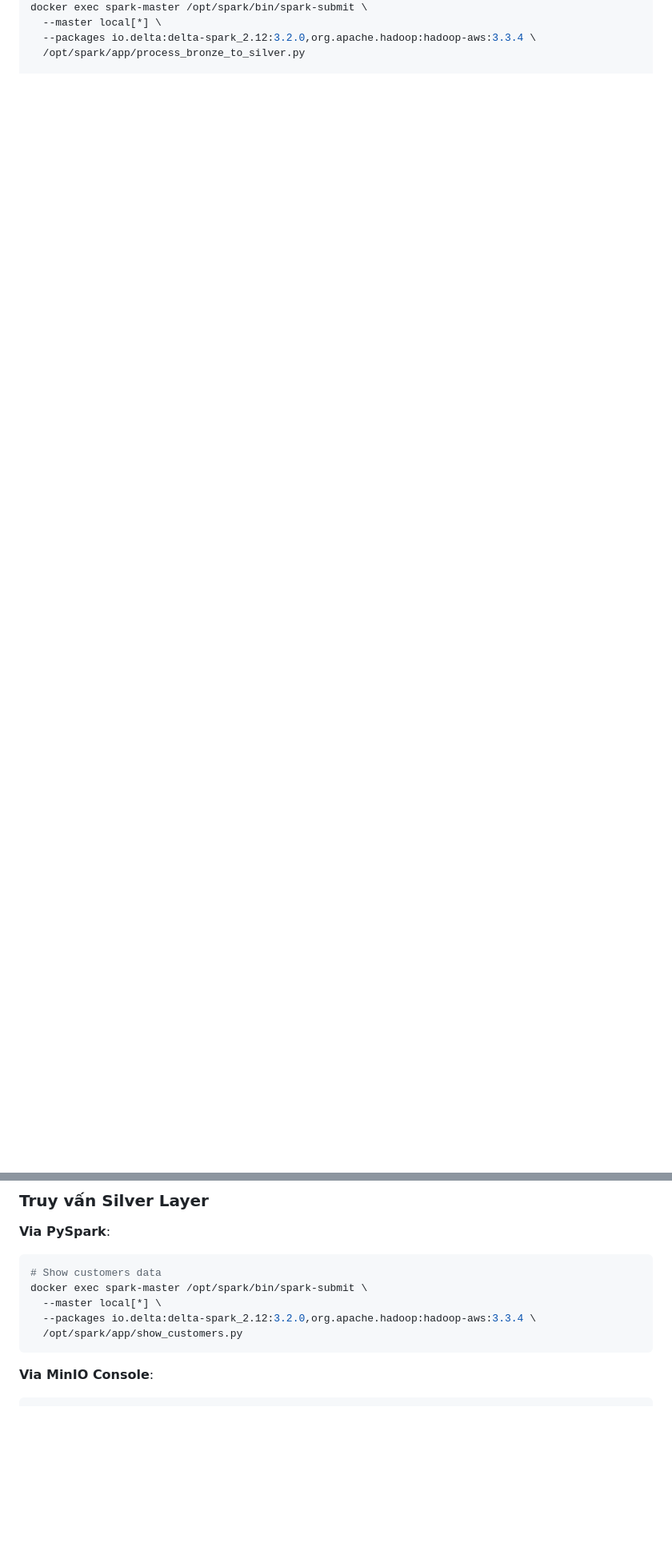
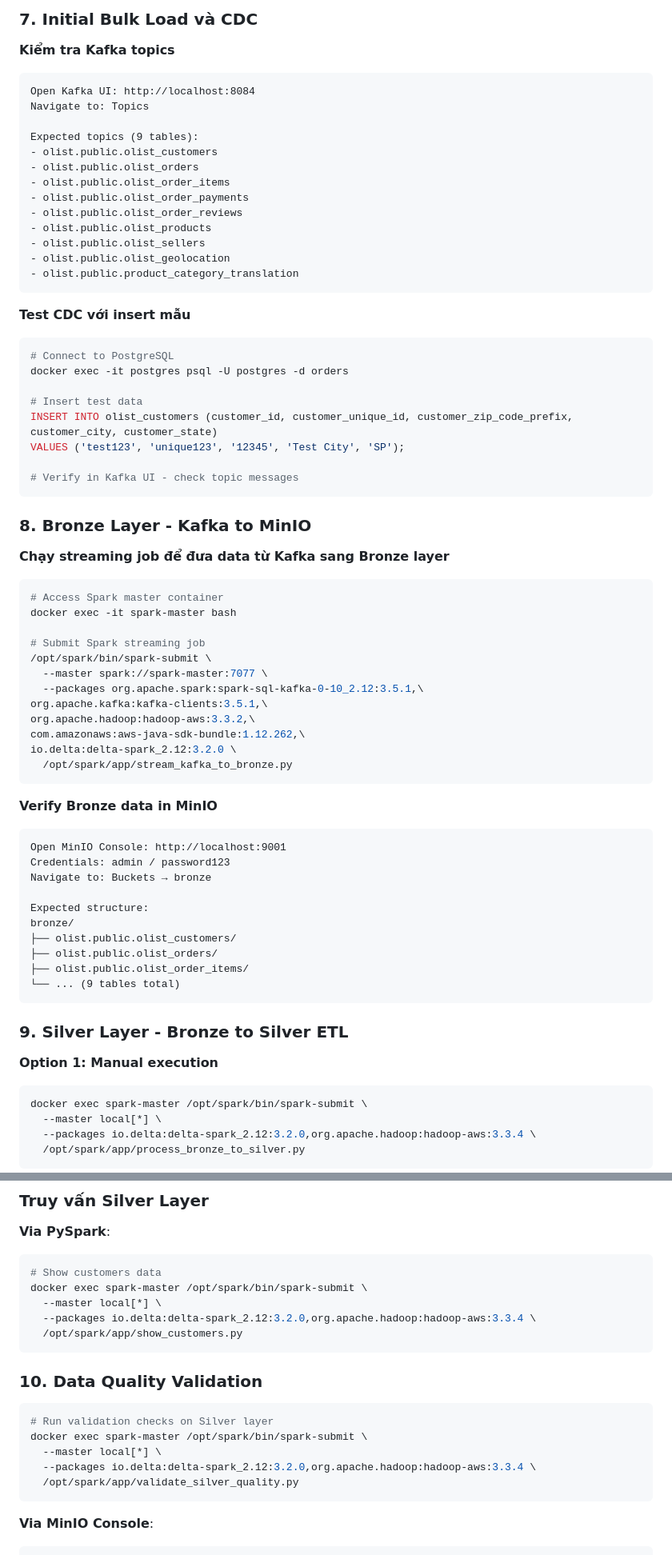
Before and after one commit to koi132/DataLakeHouse, a Markdown page: README.md, 2 parts joined by grey strips. Shown: that part at 80% size. Drawn GitHub-style; blank space fills up the shorter version.

````diff
--- a/README.md
+++ b/README.md
@@ -129,5 +182,73 @@ bash connectors/register-connectors.sh
+### 7. Initial Bulk Load và CDC
+
+**Kiểm tra Kafka topics**
+```
+Open Kafka UI: http://localhost:8084
+Navigate to: Topics
+
+Expected topics (9 tables):
+- olist.public.olist_customers
+- olist.public.olist_orders
+- olist.public.olist_order_items
+- olist.public.olist_order_payments
+- olist.public.olist_order_reviews
+- olist.public.olist_products
+- olist.public.olist_sellers
+- olist.public.olist_geolocation
+- olist.public.product_category_translation
+```
+
+**Test CDC với insert mẫu**
+```bash
+# Connect to PostgreSQL
+docker exec -it postgres psql -U postgres -d orders
+
+# Insert test data
+INSERT INTO olist_customers (customer_id, customer_unique_id, customer_zip_code_prefix, customer_city, customer_state)
+VALUES ('test123', 'unique123', '12345', 'Test City', 'SP');
+
+# Verify in Kafka UI - check topic messages
+```
+
+### 8. Bronze Layer - Kafka to MinIO
+
+**Chạy streaming job để đưa data từ Kafka sang Bronze layer**
+```bash
+# Access Spark master container
+docker exec -it spark-master bash
+
+# Submit Spark streaming job
+/opt/spark/bin/spark-submit \
+  --master spark://spark-master:7077 \
+  --packages org.apache.spark:spark-sql-kafka-0-10_2.12:3.5.1,\
+org.apache.kafka:kafka-clients:3.5.1,\
+org.apache.hadoop:hadoop-aws:3.3.2,\
+com.amazonaws:aws-java-sdk-bundle:1.12.262,\
+io.delta:delta-spark_2.12:3.2.0 \
+  /opt/spark/app/stream_kafka_to_bronze.py
+```
+
+**Verify Bronze data in MinIO**
+```
+Open MinIO Console: http://localhost:9001
+Credentials: admin / password123
+Navigate to: Buckets → bronze
+
+Expected structure:
+bronze/
+├── olist.public.olist_customers/
+├── olist.public.olist_orders/
+├── olist.public.olist_order_items/
+└── ... (9 tables total)
+```
+
+### 9. Silver Layer - Bronze to Silver ETL
+
+**Option 1: Manual execution**
+```bash
 docker exec spark-master /opt/spark/bin/spark-submit \
   --master local[*] \
   --packages io.delta:delta-spark_2.12:3.2.0,org.apache.hadoop:hadoop-aws:3.3.4 \
   /opt/spark/app/process_bronze_to_silver.py
+```
 
@@ -465,6 +602,15 @@ docker exec spark-master /opt/spark/bin/spark-submit \
   /opt/spark/app/show_customers.py
 ```
 
+### 10. Data Quality Validation
+```bash
+# Run validation checks on Silver layer
+docker exec spark-master /opt/spark/bin/spark-submit \
+  --master local[*] \
+  --packages io.delta:delta-spark_2.12:3.2.0,org.apache.hadoop:hadoop-aws:3.3.4 \
+  /opt/spark/app/validate_silver_quality.py
+```
+
 **Via MinIO Console**:
 ```
 URL: http://localhost:9001
````
Also changed, not shown: other parts of README.md (+102 -33 lines).
